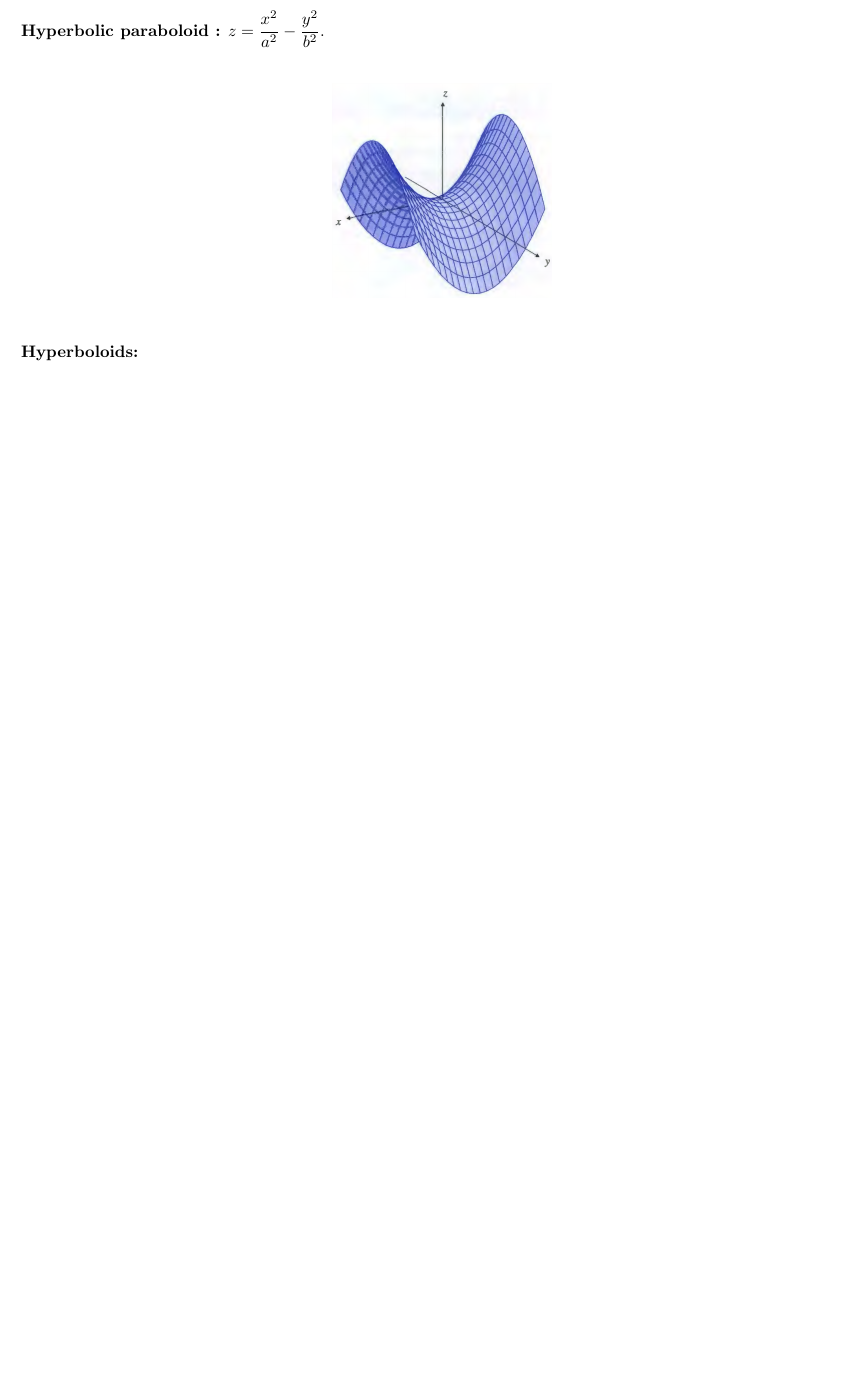
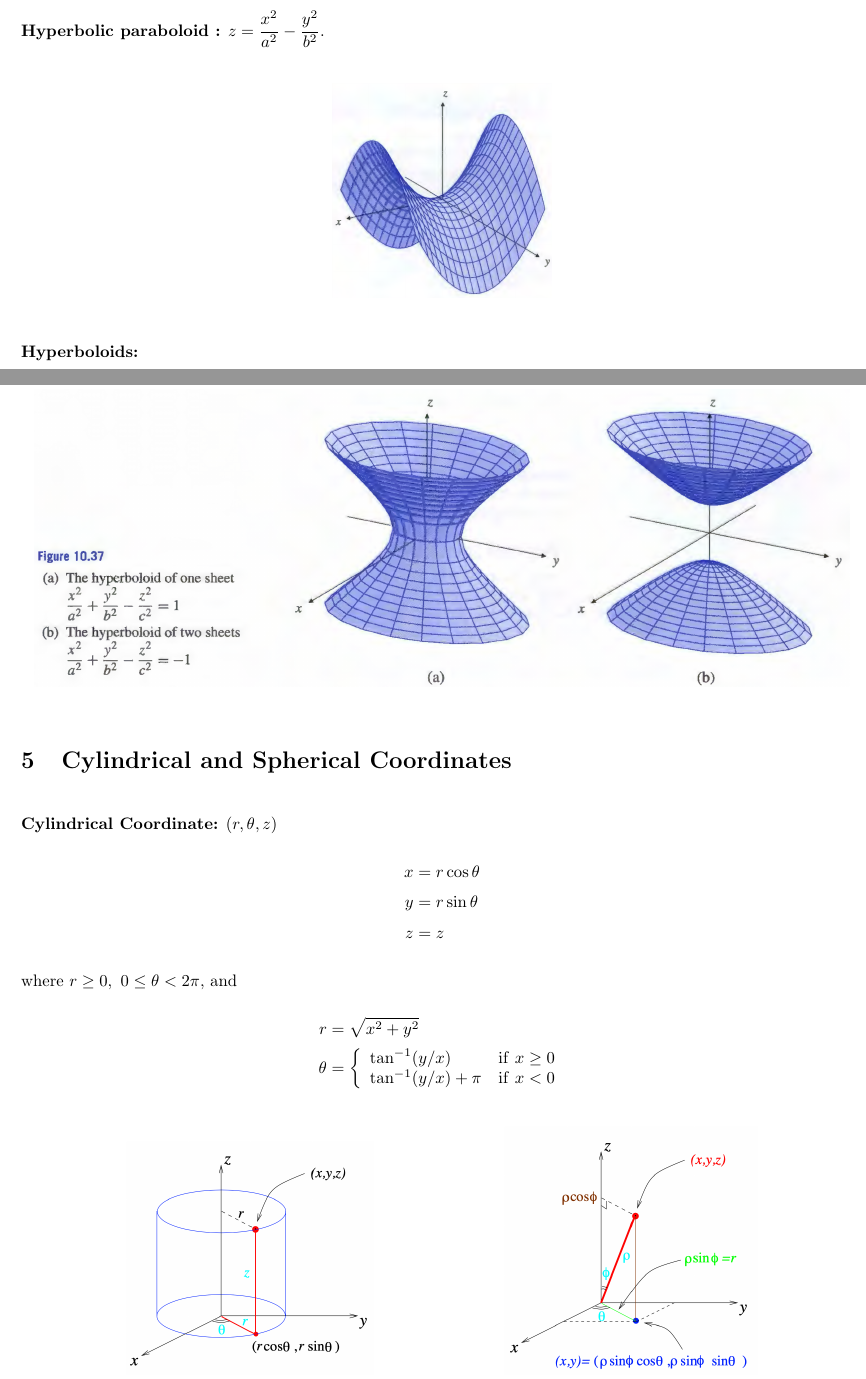
Before and after one commit to enor2017/CourseNotes, a LaTeX document (MATH2023-2020Fall/Ch10-Vectors.tex): part of page 8 of 9 before the commit and two parts of pages 8 and 9 of 10 after it, the two joined at a grey line, cut so that both start at the same text, the shorter picture padded with empty space. Compiled offline with pdfLaTeX.

Commit message:
MATH2023: done with Ch10.

```diff
--- a/MATH2023-2020Fall/Ch10-Vectors.tex
+++ b/MATH2023-2020Fall/Ch10-Vectors.tex
@@ -320,3 +320,30 @@
         \includegraphics[scale=0.37]{images/Ch10-hyperboloid.png}
     \end{center}
 
+    \section{Cylindrical and Spherical Coordinates}
+
+    {\bf Cylindrical Coordinate:} $(r,\theta,z)$
+    \begin{align*}
+        x &= r\cos\theta\\ y&=r\sin\theta\\z&=z
+    \end{align*}
+    where $r\ge 0,\ 0\le \theta<2\pi$, and
+    \begin{align*}
+        r &= \sqrt{x^2+y^2}\\
+        \theta &= \left\{ \begin{array}{ll}
+            \tan^{-1}(y/x) & {\rm if}\ x\ge 0\\
+            \tan^{-1}(y/x)+\pi & {\rm if}\ x<0
+        \end{array}\right.
+    \end{align*}
+
+    \begin{center}
+        \includegraphics[scale=0.4]{images/Ch10-cylindrical-coor.png}
+        \hspace{1in}
+        \includegraphics[scale=0.4]{images/Ch10-spherical-coor.png}
+    \end{center}
+
+    {\bf Spherical Coordinates: } $(\rho, \theta,\phi)$
+    \begin{align*}
+        x &= r\cos\theta=\rho\sin\phi\cos\theta\\
+        y &= r\sin\theta=\rho\sin\phi\sin\theta\\
+        z &= \rho\cos\phi
+    \end{align*}
```
Also changed, not shown: MATH2023-2020Fall/images/Ch10-cylindrical-coor.png (added), MATH2023-2020Fall/images/Ch10-spherical-coor.png (added), MATH2023-2020Fall/Ch10-Vectors.tex (11 more changed lines).
